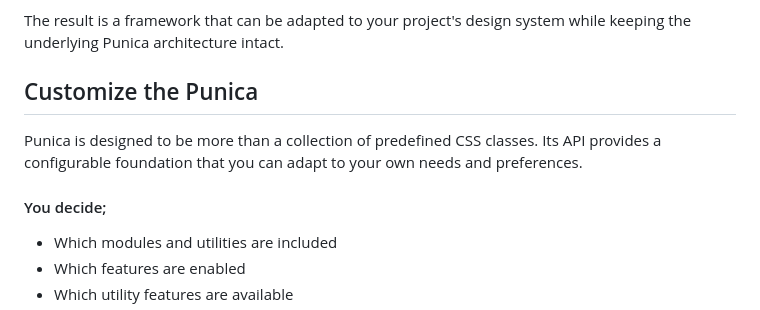
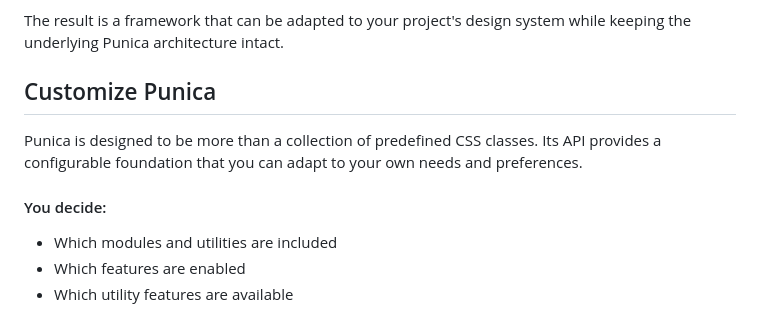
Before and after one commit to codeforms/Punica-CSS-Framework, a Markdown page: README.md, the part around the change. Rendered like a GitHub page.

```diff
--- a/README.md
+++ b/README.md
@@ -54,10 +54,10 @@ One of the main goals of Punica's API is to keep customization separate from the
 
 The result is a framework that can be adapted to your project's design system while keeping the underlying Punica architecture intact.
 
-## Customize the Punica
+## Customize Punica
 Punica is designed to be more than a collection of predefined CSS classes. Its API provides a configurable foundation that you can adapt to your own needs and preferences.
 
-#### You decide;
+#### You decide:
 * Which modules and utilities are included
 * Which features are enabled
 * Which utility features are available
```
